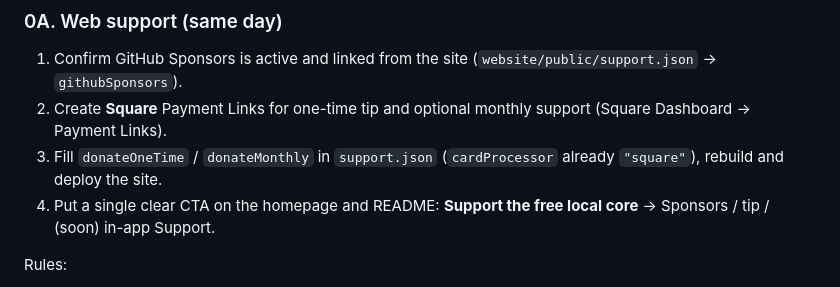
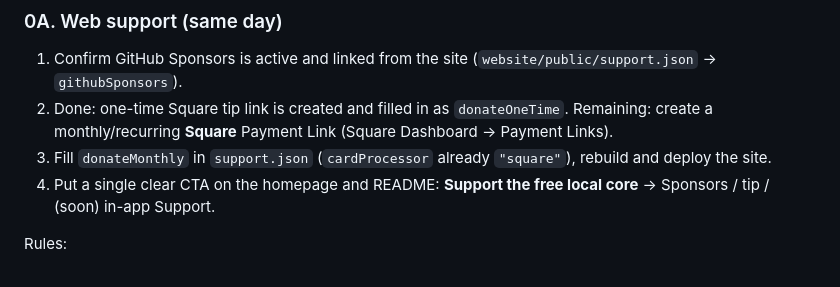
Before and after one commit to acburgess25/NOBS, a Markdown page: docs/MONETIZATION_AND_GROWTH.md, the part around the change. GitHub-like rendering.

Commit message:
Sync Phase 0 web-support steps with shipped one-time Square link
Address Copilot review on #94: the Phase 0A checklist still told
readers to create and fill both donateOneTime and donateMonthly,
which would have sent someone to redo the already-shipped one-time
link. Scope the remaining step to the monthly link only.

Signed-off-by: Claude <noreply@anthropic.com>

```diff
--- a/docs/MONETIZATION_AND_GROWTH.md
+++ b/docs/MONETIZATION_AND_GROWTH.md
@@ -62,8 +62,8 @@ Goal: open every cash path that does not depend on shipping unfinished cloud fea
 ### 0A. Web support (same day)
 
 1. Confirm GitHub Sponsors is active and linked from the site (`website/public/support.json` → `githubSponsors`).
-2. Create **Square** Payment Links for one-time tip and optional monthly support (Square Dashboard → Payment Links).
-3. Fill `donateOneTime` / `donateMonthly` in `support.json` (`cardProcessor` already `"square"`), rebuild and deploy the site.
+2. Done: one-time Square tip link is created and filled in as `donateOneTime`. Remaining: create a monthly/recurring **Square** Payment Link (Square Dashboard → Payment Links).
+3. Fill `donateMonthly` in `support.json` (`cardProcessor` already `"square"`), rebuild and deploy the site.
 4. Put a single clear CTA on the homepage and README: **Support the free local core** → Sponsors / tip / (soon) in-app Support.
 
 Rules:
```
